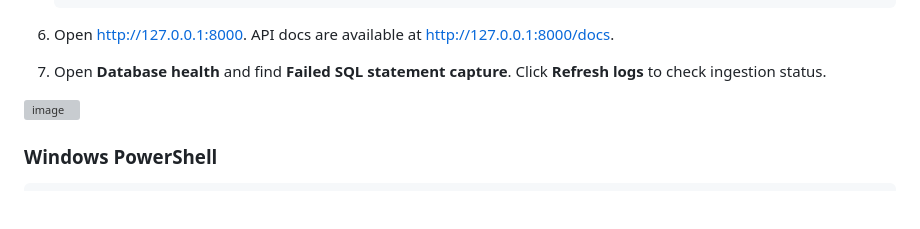
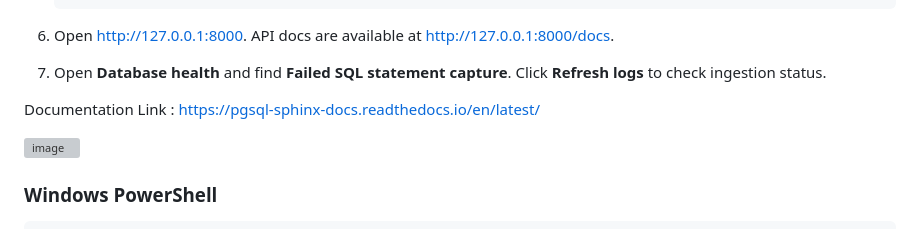
Before and after one commit to Kiran-Kambale/DB-Incident-Replay, a Markdown page: README.md, the part around the change. GitHub-like rendering; blank space fills up the shorter version; grey boxes are pictures that could not be loaded.

Commit message:
Update README.md
document link added

```diff
--- a/README.md
+++ b/README.md
@@ -64,6 +64,9 @@ The browser does not connect directly to PostgreSQL. Keep the API bound to `127.
 
 6. Open [http://127.0.0.1:8000](http://127.0.0.1:8000). API docs are available at [http://127.0.0.1:8000/docs](http://127.0.0.1:8000/docs).
 7. Open **Database health** and find **Failed SQL statement capture**. Click **Refresh logs** to check ingestion status.
+
+Documentation Link : https://pgsql-sphinx-docs.readthedocs.io/en/latest/
+
 
 <img width="2852" height="1642" alt="image" src="https://github.com/user-attachments/assets/6757c9dd-1ea6-4fb7-b4ee-851ee91baf1b" />
 
```
